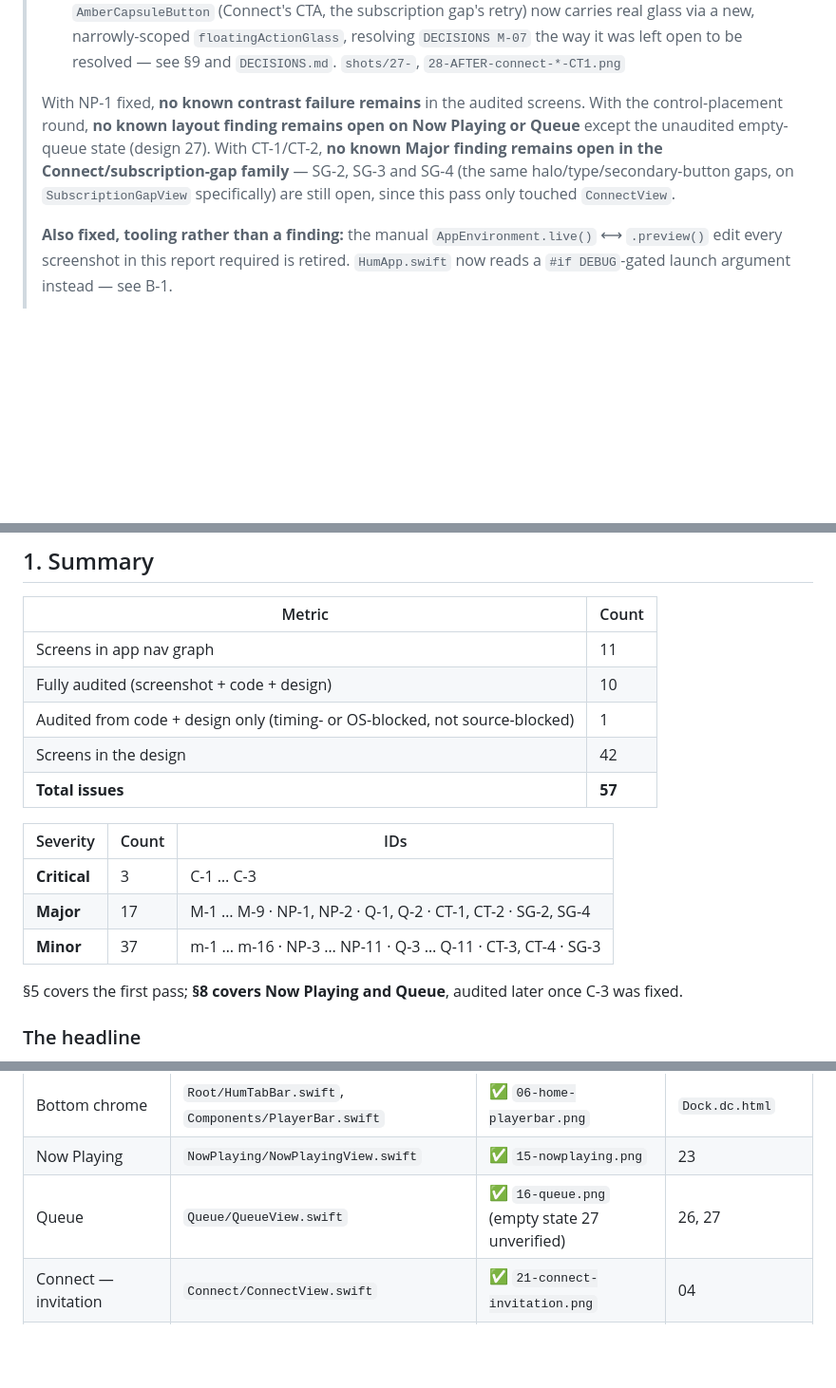
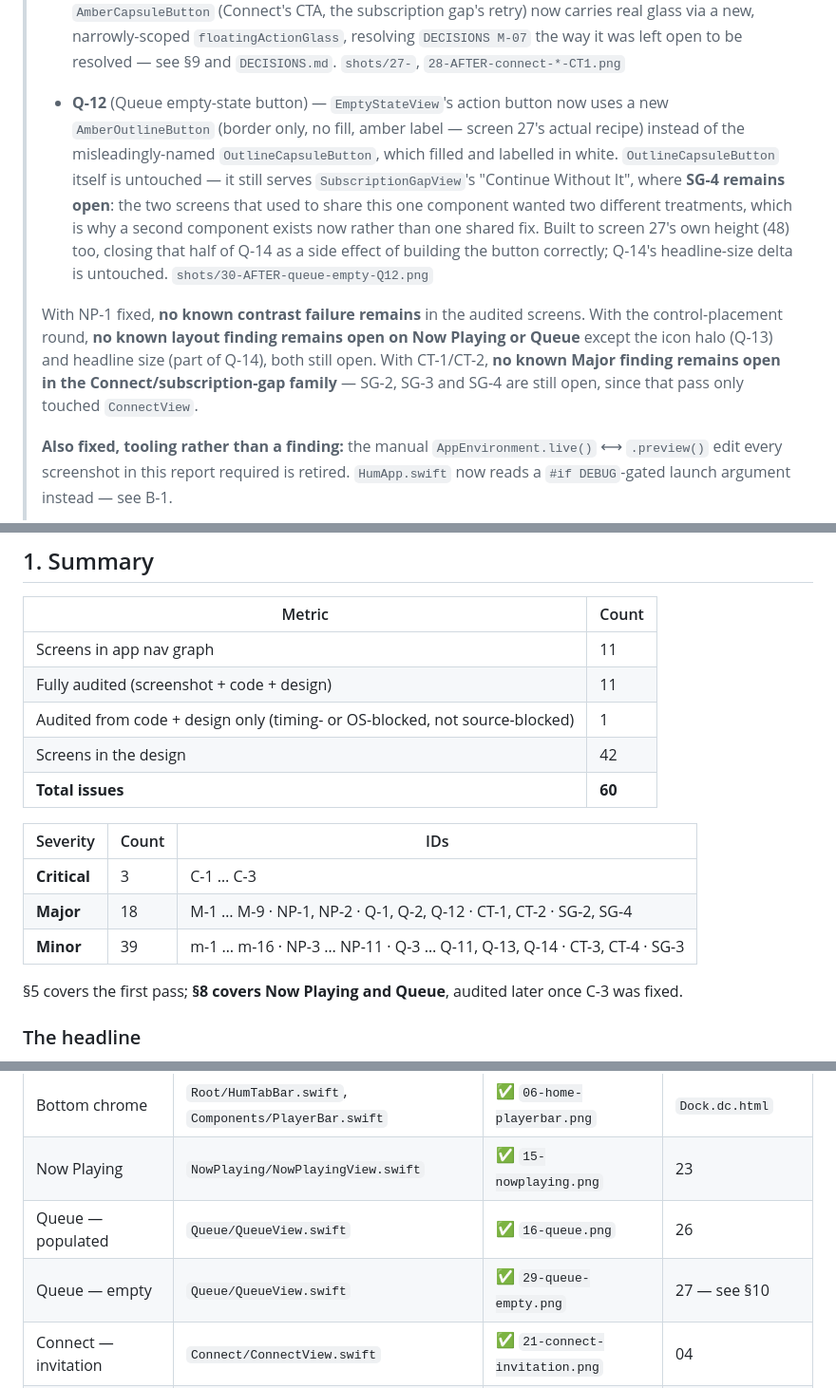
Before and after one commit to suraj-shetty/HumApp, a Markdown page: design-audit/HUM_AUDIT.md, 3 parts joined by grey strips. Shown at 95% size. GitHub-like rendering; blank space fills up the shorter version.

```diff
--- a/design-audit/HUM_AUDIT.md
+++ b/design-audit/HUM_AUDIT.md
@@ -22,7 +22,9 @@
 >
 > - **CT-1, CT-2** (Connect denied/restricted layout, floating-CTA glass) — the denied and restricted screens now render screen 06's own layout (terracotta icon halo, centred heading, and — denied only — a "Where to look" info card) instead of reusing the invitation's; `.deniedRecoverable` also gains the "Try again" secondary action the design draws, wired to a real re-check rather than left decorative. `AmberCapsuleButton` (Connect's CTA, the subscription gap's retry) now carries real glass via a new, narrowly-scoped `floatingActionGlass`, resolving `DECISIONS M-07` the way it was left open to be resolved — see §9 and `DECISIONS.md`. `shots/27-`, `28-AFTER-connect-*-CT1.png`
 >
-> With NP-1 fixed, **no known contrast failure remains** in the audited screens. With the control-placement round, **no known layout finding remains open on Now Playing or Queue** except the unaudited empty-queue state (design 27). With CT-1/CT-2, **no known Major finding remains open in the Connect/subscription-gap family** — SG-2, SG-3 and SG-4 (the same halo/type/secondary-button gaps, on `SubscriptionGapView` specifically) are still open, since this pass only touched `ConnectView`.
+> - **Q-12** (Queue empty-state button) — `EmptyStateView`'s action button now uses a new `AmberOutlineButton` (border only, no fill, amber label — screen 27's actual recipe) instead of the misleadingly-named `OutlineCapsuleButton`, which filled and labelled in white. `OutlineCapsuleButton` itself is untouched — it still serves `SubscriptionGapView`'s "Continue Without It", where **SG-4 remains open**: the two screens that used to share this one component wanted two different treatments, which is why a second component exists now rather than one shared fix. Built to screen 27's own height (48) too, closing that half of Q-14 as a side effect of building the button correctly; Q-14's headline-size delta is untouched. `shots/30-AFTER-queue-empty-Q12.png`
+>
+> With NP-1 fixed, **no known contrast failure remains** in the audited screens. With the control-placement round, **no known layout finding remains open on Now Playing or Queue** except the icon halo (Q-13) and headline size (part of Q-14), both still open. With CT-1/CT-2, **no known Major finding remains open in the Connect/subscription-gap family** — SG-2, SG-3 and SG-4 are still open, since that pass only touched `ConnectView`.
 >
 > **Also fixed, tooling rather than a finding:** the manual `AppEnvironment.live()` ⟷ `.preview()` edit every screenshot in this report required is retired. `HumApp.swift` now reads a `#if DEBUG`-gated launch argument instead — see B-1.
 >
@@ -35,16 +37,16 @@
 | Metric | Count |
 |---|---|
 | Screens in app nav graph | 11 |
-| Fully audited (screenshot + code + design) | 10 |
+| Fully audited (screenshot + code + design) | 11 |
 | Audited from code + design only (timing- or OS-blocked, not source-blocked) | 1 |
 | Screens in the design | 42 |
-| **Total issues** | **57** |
+| **Total issues** | **60** |
 
 | Severity | Count | IDs |
 |---|---|---|
 | **Critical** | 3 | C-1 … C-3 |
-| **Major** | 17 | M-1 … M-9 · NP-1, NP-2 · Q-1, Q-2 · CT-1, CT-2 · SG-2, SG-4 |
-| **Minor** | 37 | m-1 … m-16 · NP-3 … NP-11 · Q-3 … Q-11 · CT-3, CT-4 · SG-3 |
+| **Major** | 18 | M-1 … M-9 · NP-1, NP-2 · Q-1, Q-2, Q-12 · CT-1, CT-2 · SG-2, SG-4 |
+| **Minor** | 39 | m-1 … m-16 · NP-3 … NP-11 · Q-3 … Q-11, Q-13, Q-14 · CT-3, CT-4 · SG-3 |
 
 §5 covers the first pass; **§8 covers Now Playing and Queue**, audited later once C-3 was fixed.
 
@@ -108,7 +110,8 @@ The design has **42 screens**; the app implements 11. Every app screen has a des
 | Settings | `Settings/SettingsView.swift` | ✅ `09-settings.png` | 39–41 (as sub-screens) |
 | Bottom chrome | `Root/HumTabBar.swift`, `Components/PlayerBar.swift` | ✅ `06-home-playerbar.png` | `Dock.dc.html` |
 | Now Playing | `NowPlaying/NowPlayingView.swift` | ✅ `15-nowplaying.png` | 23 |
-| Queue | `Queue/QueueView.swift` | ✅ `16-queue.png` (empty state 27 unverified) | 26, 27 |
+| Queue — populated | `Queue/QueueView.swift` | ✅ `16-queue.png` | 26 |
+| Queue — empty | `Queue/QueueView.swift` | ✅ `29-queue-empty.png` | 27 — see §10 |
 | Connect — invitation | `Connect/ConnectView.swift` | ✅ `21-connect-invitation.png` | 04 |
 | Connect — connecting | `Connect/ConnectView.swift` | ⚠️ verified from code, not captured | 04 (spinner variant) |
 | Connect — denied | `Connect/ConnectView.swift` | ✅ `23-connect-denied.png` | 06 (closest analog — see §9) |
```
Also changed, not shown: other parts of design-audit/HUM_AUDIT.md (+34 -4 lines).
